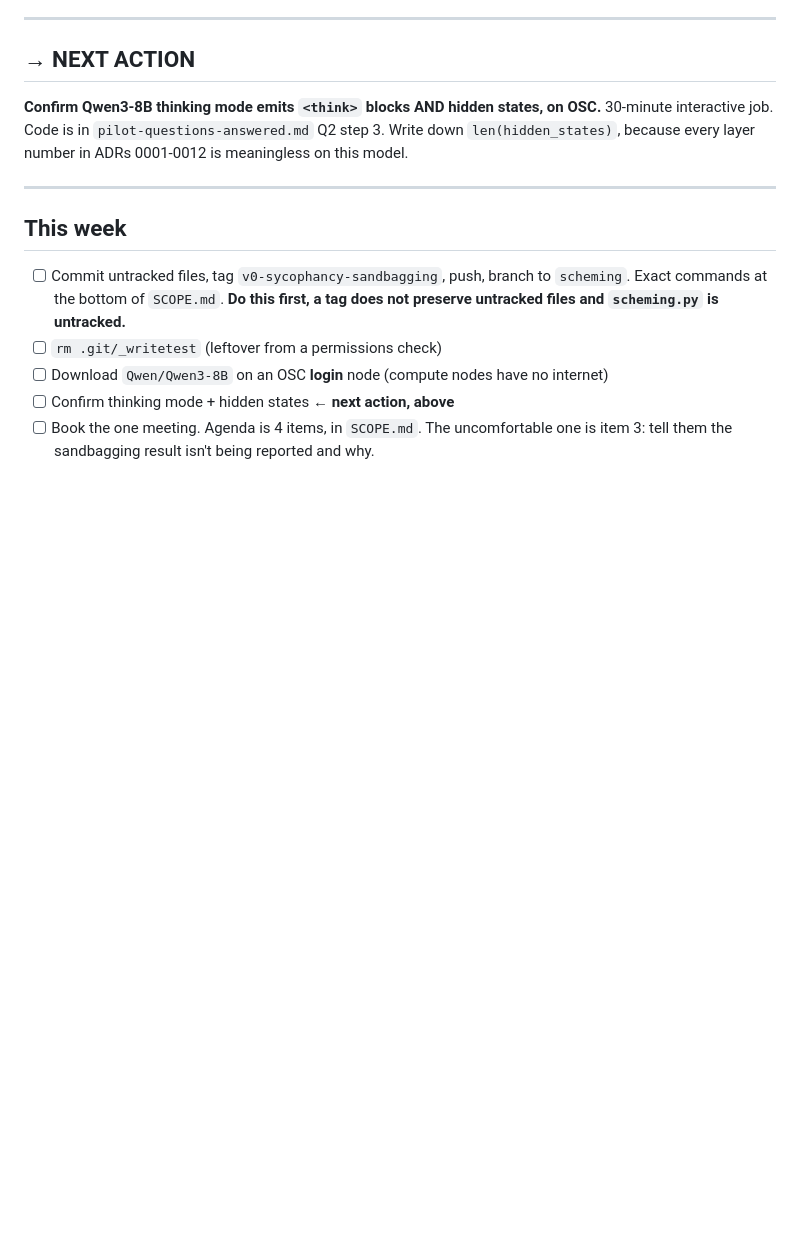
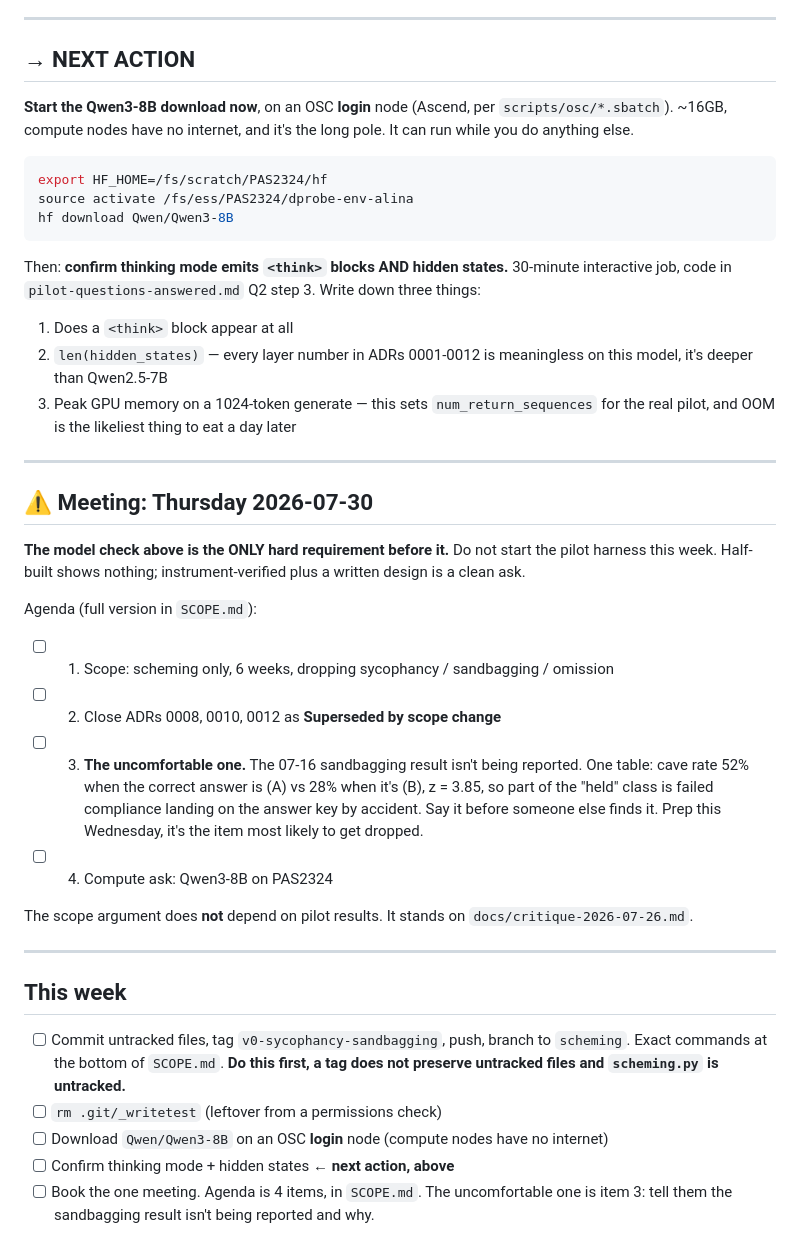
Before and after one commit to alinaliu2025/deception-probes, a Markdown page: TODO.md, the part around the change. Rendered like a GitHub page; blank space fills up the shorter version.

Commit message:
todo: Thursday meeting deadline, download-first sequencing, 3 things to record

````diff
--- a/TODO.md
+++ b/TODO.md
@@ -10,10 +10,47 @@ detect it in the cases where the CoT does not admit to it?
 
 ## → NEXT ACTION
 
-**Confirm Qwen3-8B thinking mode emits `<think>` blocks AND hidden states, on OSC.**
-30-minute interactive job. Code is in `pilot-questions-answered.md` Q2 step 3.
-Write down `len(hidden_states)`, because every layer number in ADRs 0001-0012 is
-meaningless on this model.
+**Start the Qwen3-8B download now**, on an OSC **login** node (Ascend, per
+`scripts/osc/*.sbatch`). ~16GB, compute nodes have no internet, and it's the long
+pole. It can run while you do anything else.
+
+```bash
+export HF_HOME=/fs/scratch/PAS2324/hf
+source activate /fs/ess/PAS2324/dprobe-env-alina
+hf download Qwen/Qwen3-8B
+```
+
+Then: **confirm thinking mode emits `<think>` blocks AND hidden states.**
+30-minute interactive job, code in `pilot-questions-answered.md` Q2 step 3.
+Write down three things:
+
+1. Does a `<think>` block appear at all
+2. `len(hidden_states)` — every layer number in ADRs 0001-0012 is meaningless
+   on this model, it's deeper than Qwen2.5-7B
+3. Peak GPU memory on a 1024-token generate — this sets `num_return_sequences`
+   for the real pilot, and OOM is the likeliest thing to eat a day later
+
+---
+
+## ⚠ Meeting: Thursday 2026-07-30
+
+**The model check above is the ONLY hard requirement before it.** Do not start the
+pilot harness this week. Half-built shows nothing; instrument-verified plus a
+written design is a clean ask.
+
+Agenda (full version in `SCOPE.md`):
+
+- [ ] 1. Scope: scheming only, 6 weeks, dropping sycophancy / sandbagging / omission
+- [ ] 2. Close ADRs 0008, 0010, 0012 as **Superseded by scope change**
+- [ ] 3. **The uncomfortable one.** The 07-16 sandbagging result isn't being
+         reported. One table: cave rate 52% when the correct answer is (A) vs 28%
+         when it's (B), z = 3.85, so part of the "held" class is failed compliance
+         landing on the answer key by accident. Say it before someone else finds
+         it. Prep this Wednesday, it's the item most likely to get dropped.
+- [ ] 4. Compute ask: Qwen3-8B on PAS2324
+
+The scope argument does **not** depend on pilot results. It stands on
+`docs/critique-2026-07-26.md`.
 
 ---
 
````
